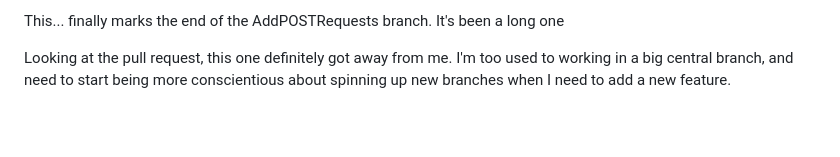
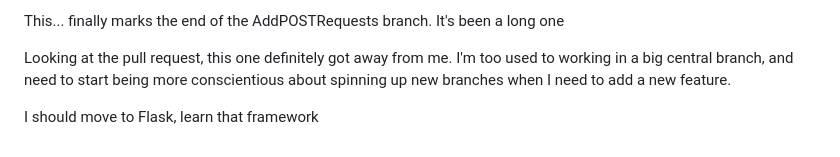
Before and after one commit to Haeilifax/rent_app, a Markdown page: lab_notebook.md, the part around the change. Rendered like a GitHub page; blank space fills up the shorter version.

Commit message:
Lab Notes

```diff
--- a/lab_notebook.md
+++ b/lab_notebook.md
@@ -1249,3 +1249,5 @@ We also see that the 'value = "None"' issue is due to when there's not a record,
 This... finally marks the end of the AddPOSTRequests branch. It's been a long one
 
 Looking at the pull request, this one definitely got away from me. I'm too used to working in a big central branch, and need to start being more conscientious about spinning up new branches when I need to add a new feature.
+
+I should move to Flask, learn that framework
```
